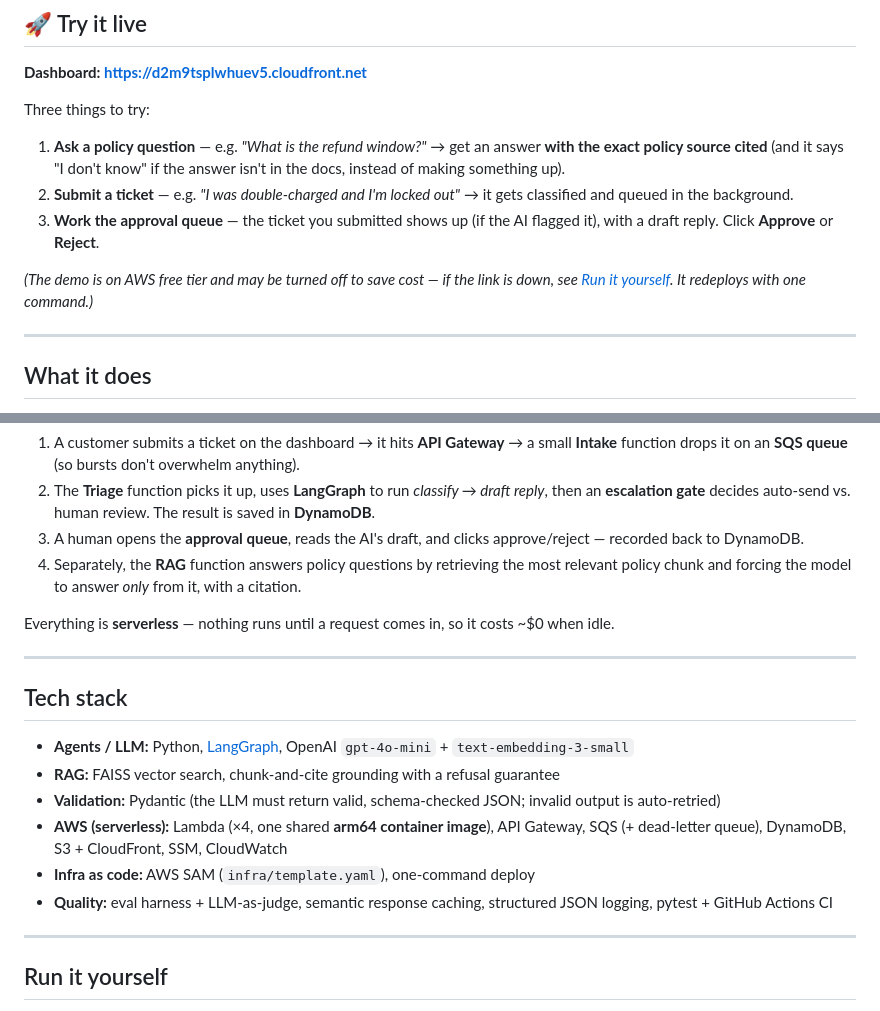
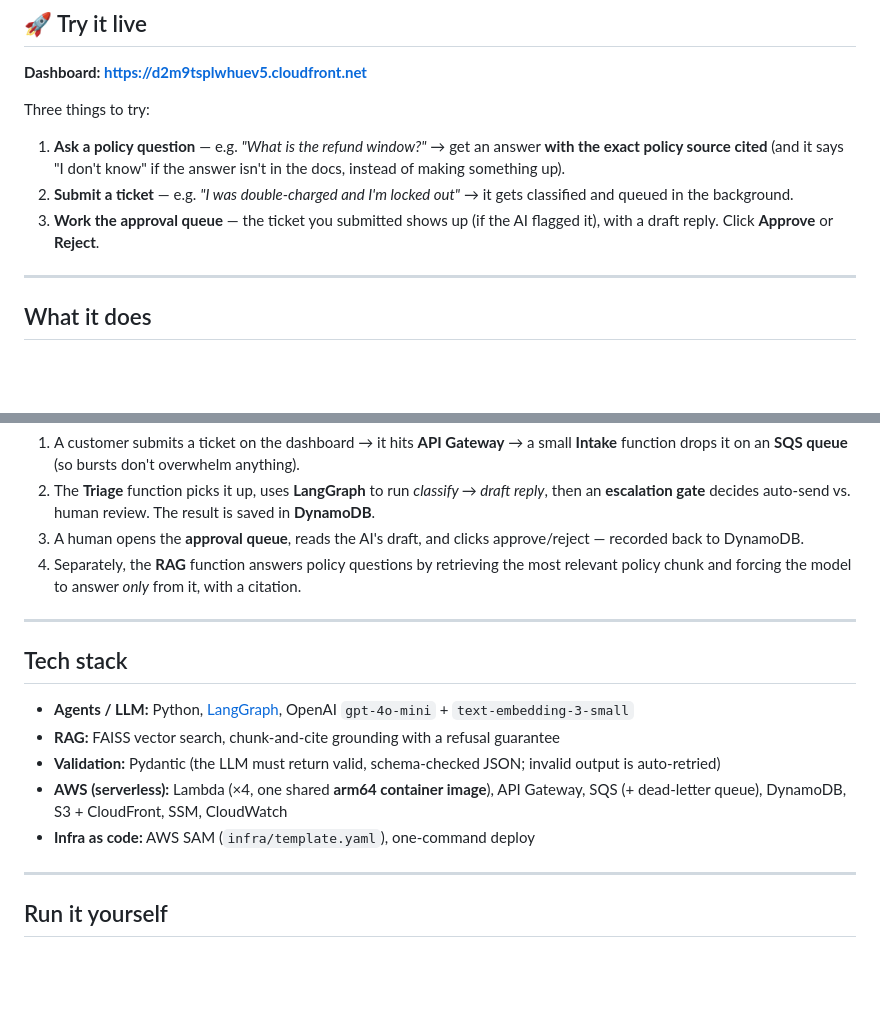
Before and after one commit to arnav-mathur1/ticketpilot, a Markdown page: README.md, 2 parts joined by grey strips. Rendered like a GitHub page; blank space fills up the shorter version.

Commit message:
Clean up README

```diff
--- a/README.md
+++ b/README.md
@@ -14,8 +14,6 @@ Three things to try:
 1. **Ask a policy question** — e.g. *"What is the refund window?"* → get an answer **with the exact policy source cited** (and it says "I don't know" if the answer isn't in the docs, instead of making something up).
 2. **Submit a ticket** — e.g. *"I was double-charged and I'm locked out"* → it gets classified and queued in the background.
 3. **Work the approval queue** — the ticket you submitted shows up (if the AI flagged it), with a draft reply. Click **Approve** or **Reject**.
-
-*(The demo is on AWS free tier and may be turned off to save cost — if the link is down, see [Run it yourself](#run-it-yourself). It redeploys with one command.)*
 
 ---
 
@@ -60,8 +58,6 @@ flowchart TD
 3. A human opens the **approval queue**, reads the AI's draft, and clicks approve/reject — recorded back to DynamoDB.
 4. Separately, the **RAG** function answers policy questions by retrieving the most relevant policy chunk and forcing the model to answer *only* from it, with a citation.
 
-Everything is **serverless** — nothing runs until a request comes in, so it costs ~$0 when idle.
-
 ---
 
 ## Tech stack
@@ -71,7 +67,6 @@ Everything is **serverless** — nothing runs until a request comes in, so it co
 - **Validation:** Pydantic (the LLM must return valid, schema-checked JSON; invalid output is auto-retried)
 - **AWS (serverless):** Lambda (×4, one shared **arm64 container image**), API Gateway, SQS (+ dead-letter queue), DynamoDB, S3 + CloudFront, SSM, CloudWatch
 - **Infra as code:** AWS SAM (`infra/template.yaml`), one-command deploy
-- **Quality:** eval harness + LLM-as-judge, semantic response caching, structured JSON logging, pytest + GitHub Actions CI
 
 ---
 
```
